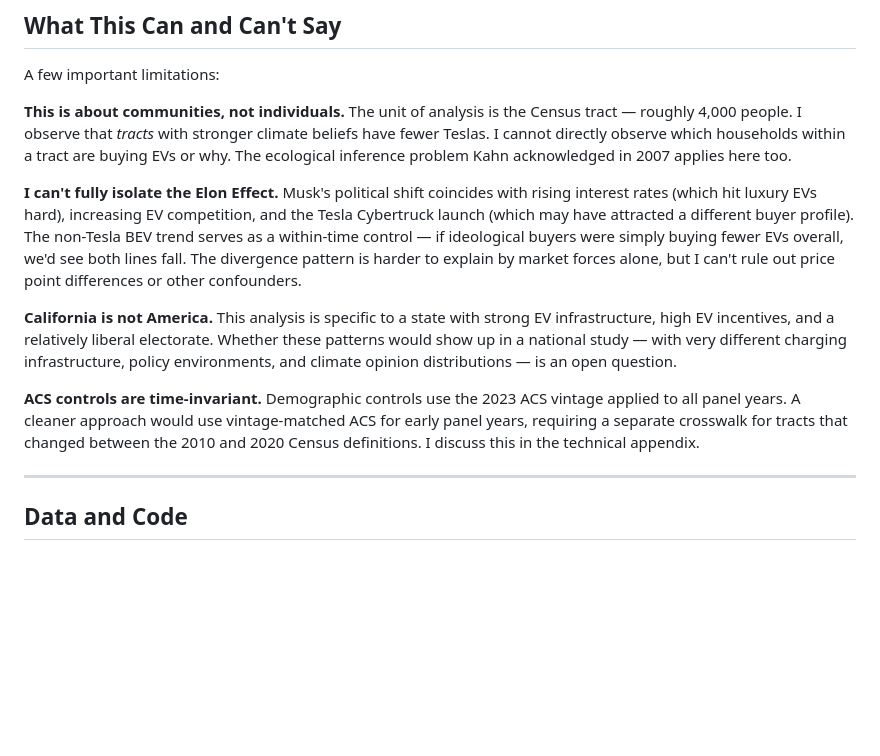
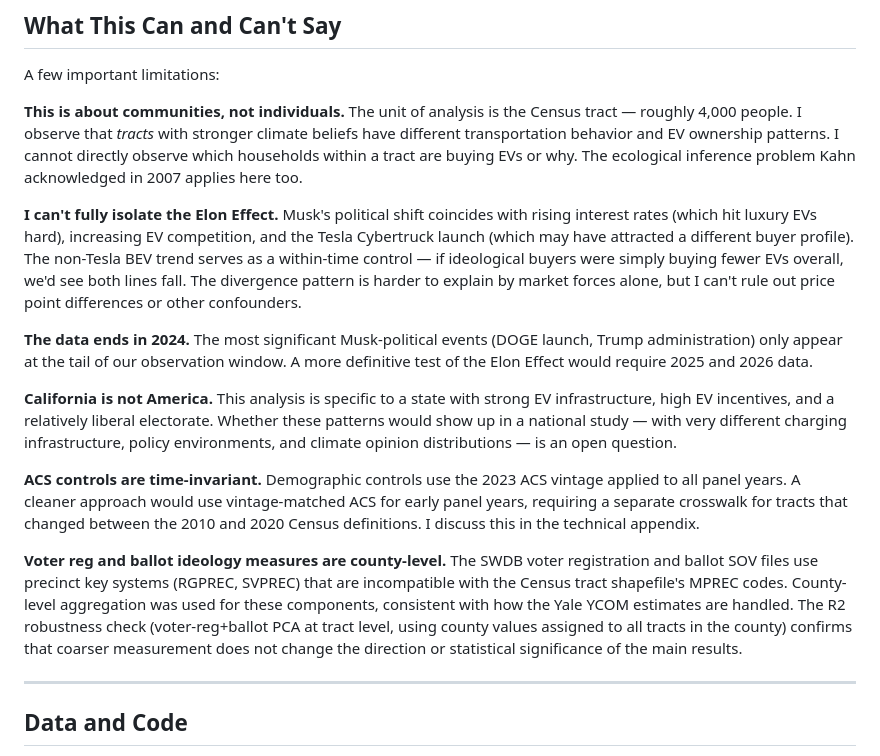
Before and after one commit to rkvaughn/hummers-or-hybrids, a Markdown page: paper/draft.md, the part around one of its changes. GitHub-like rendering; blank space fills up the shorter version.

```diff
--- a/paper/draft.md
+++ b/paper/draft.md
@@ -196,8 +211,9 @@ A few important limitations:
 
 **This is about communities, not individuals.** The unit of analysis is the Census tract —
 roughly 4,000 people. I observe that *tracts* with stronger climate beliefs have
-fewer Teslas. I cannot directly observe which households within a tract are buying EVs
-or why. The ecological inference problem Kahn acknowledged in 2007 applies here too.
+different transportation behavior and EV ownership patterns. I cannot directly observe
+which households within a tract are buying EVs or why. The ecological inference problem
+Kahn acknowledged in 2007 applies here too.
 
 **I can't fully isolate the Elon Effect.** Musk's political shift coincides with rising
 interest rates (which hit luxury EVs hard), increasing EV competition, and the Tesla
@@ -205,6 +221,10 @@ Cybertruck launch (which may have attracted a different buyer profile). The non-
 BEV trend serves as a within-time control — if ideological buyers were simply buying
 fewer EVs overall, we'd see both lines fall. The divergence pattern is harder to explain
 by market forces alone, but I can't rule out price point differences or other confounders.
+
+**The data ends in 2024.** The most significant Musk-political events (DOGE launch, Trump
+administration) only appear at the tail of our observation window. A more definitive test
+of the Elon Effect would require 2025 and 2026 data.
 
 **California is not America.** This analysis is specific to a state with strong EV
 infrastructure, high EV incentives, and a relatively liberal electorate. Whether these
@@ -215,6 +235,14 @@ policy environments, and climate opinion distributions — is an open question.
 applied to all panel years. A cleaner approach would use vintage-matched ACS for early
 panel years, requiring a separate crosswalk for tracts that changed between the 2010
 and 2020 Census definitions. I discuss this in the technical appendix.
+
+**Voter reg and ballot ideology measures are county-level.** The SWDB voter registration
+and ballot SOV files use precinct key systems (RGPREC, SVPREC) that are incompatible
+with the Census tract shapefile's MPREC codes. County-level aggregation was used for
+these components, consistent with how the Yale YCOM estimates are handled. The R2
+robustness check (voter-reg+ballot PCA at tract level, using county values assigned to
+all tracts in the county) confirms that coarser measurement does not change the direction
+or statistical significance of the main results.
 
 ---
 
```
Also changed, not shown: other parts of paper/draft.md (+96 -73 lines).
